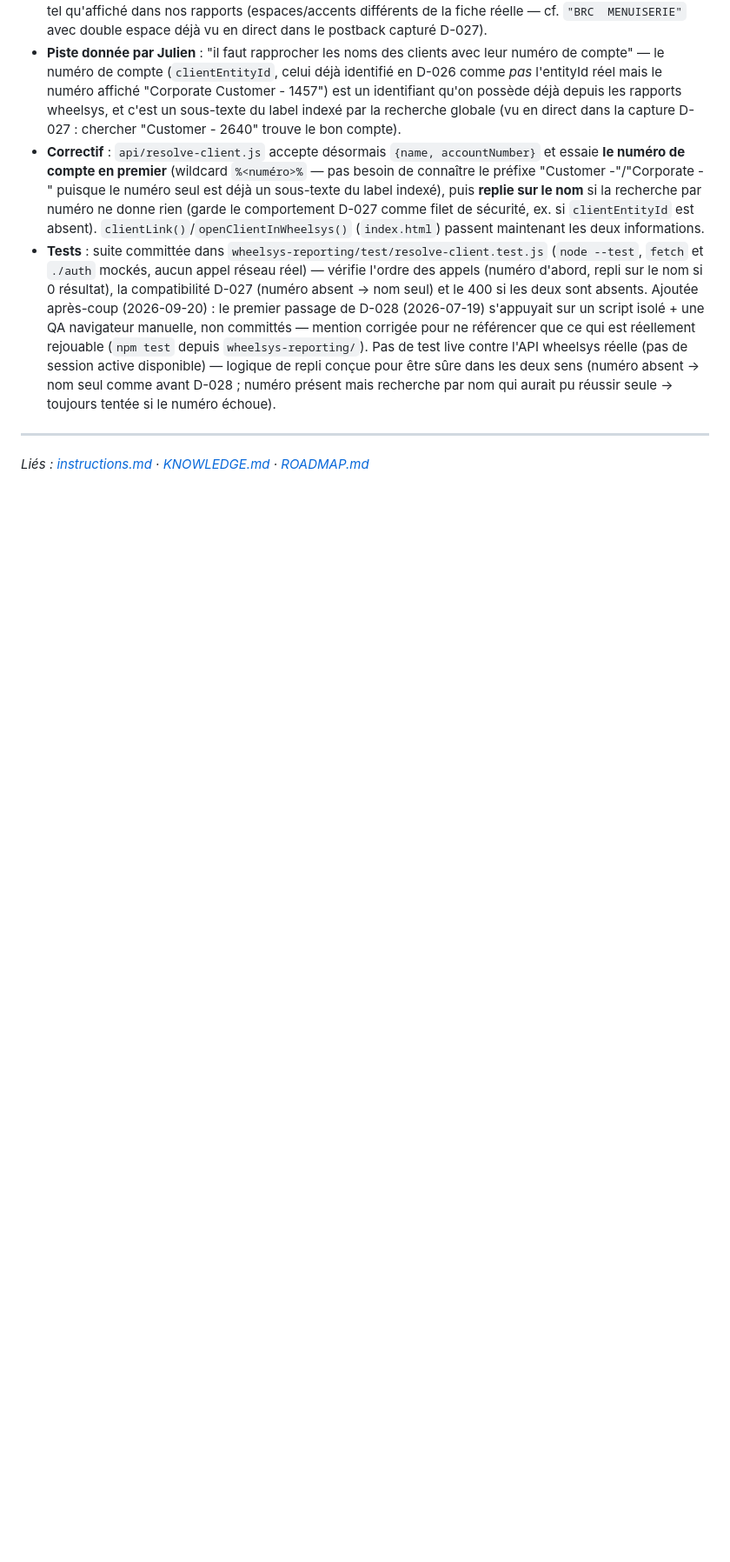
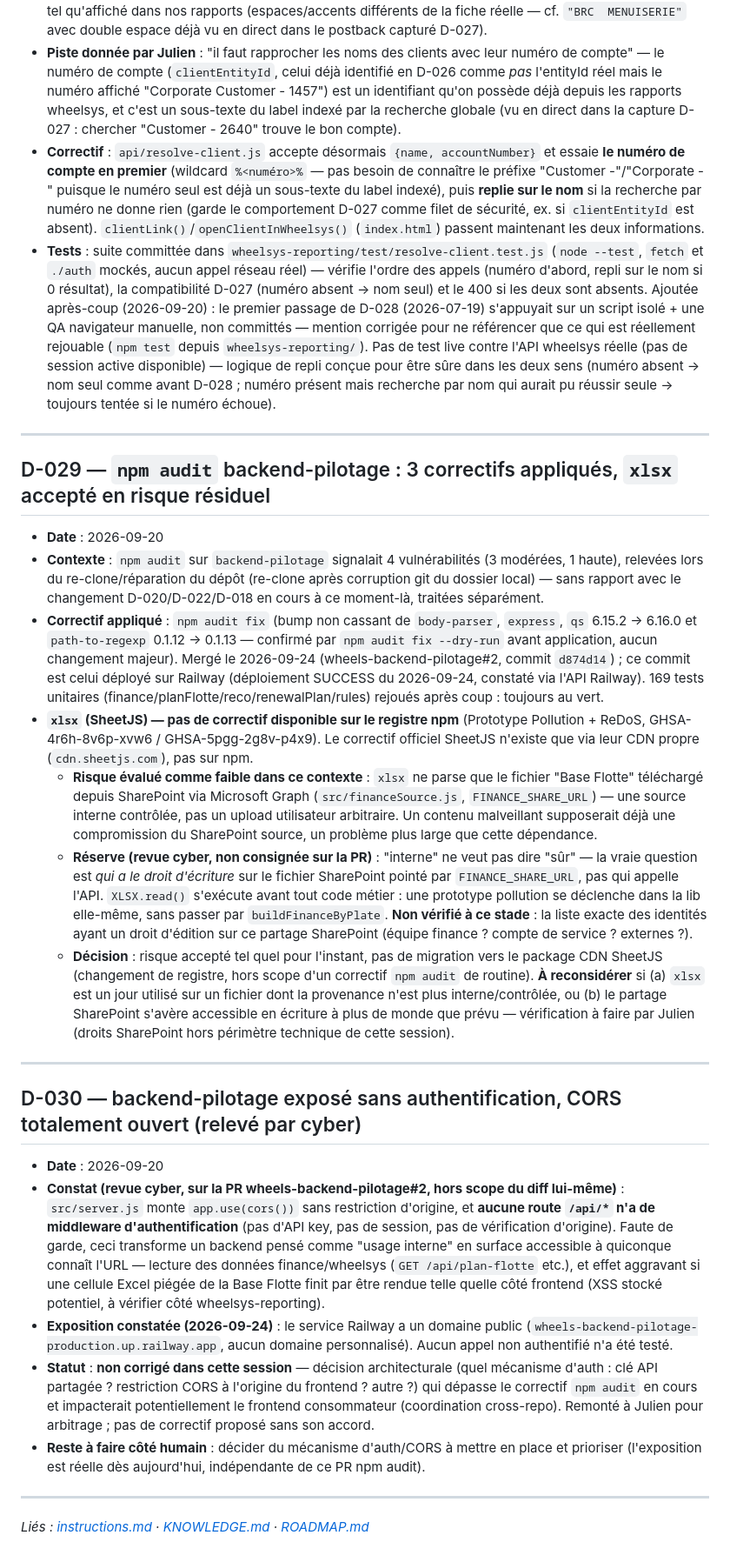
Before and after one commit to julienolympic-dotcom/wheelsys-api, a Markdown page: DECISIONS.md, the part around the change. Shown at 87% size. Drawn GitHub-style; blank space fills up the shorter version.

Commit message:
docs(decisions): D-029 (npm audit backend-pilotage) et D-030 (backend sans authentification) (#4)
* docs(decisions): D-029 — npm audit backend-pilotage, xlsx accepté en risque résiduel

Co-Authored-By: Claude Sonnet 5 <noreply@anthropic.com>

* docs(decisions): D-029 réserve cyber (accès SharePoint) + D-030 CORS/auth ouverts

Revue cyber sur wheels-backend-pilotage#2 : évaluation xlsx incomplète
(question du droit d'écriture SharePoint, pas juste de l'upload direct) et
constat séparé (D-030) — aucune authentification et CORS ouvert sur
backend-pilotage, hors scope du diff npm audit. Pas de correctif appliqué
pour D-030 : décision architecturale à arbitrer par Julien.

Co-Authored-By: Claude Sonnet 5 <noreply@anthropic.com>

* docs(decisions): corrections de la revue spider (référence fausse, bumps exacts, déploiement Railway constaté)

Co-Authored-By: Claude Sonnet 5 <noreply@anthropic.com>

---------

Co-authored-by: Claude Sonnet 5 <noreply@anthropic.com>

```diff
--- a/DECISIONS.md
+++ b/DECISIONS.md
@@ -1051,5 +1051,74 @@
   par nom qui aurait pu réussir seule → toujours tentée si le numéro échoue).
 
 ---
+
+## D-029 — `npm audit` backend-pilotage : 3 correctifs appliqués, `xlsx` accepté en risque résiduel
+
+- **Date** : 2026-09-20
+- **Contexte** : `npm audit` sur `backend-pilotage` signalait 4 vulnérabilités
+  (3 modérées, 1 haute), relevées lors du re-clone/réparation du dépôt
+  (re-clone après corruption git du dossier local) — sans rapport avec le
+  changement D-020/D-022/D-018 en cours à ce moment-là, traitées séparément.
+- **Correctif appliqué** : `npm audit fix` (bump non cassant de `body-parser`,
+  `express`, `qs` 6.15.2 → 6.16.0 et `path-to-regexp` 0.1.12 → 0.1.13 —
+  confirmé par `npm audit fix --dry-run` avant application, aucun changement
+  majeur). Mergé le 2026-09-24 (wheels-backend-pilotage#2, commit `d874d14`) ;
+  ce commit est celui déployé sur Railway (déploiement SUCCESS du 2026-09-24,
+  constaté via l'API Railway). 169 tests unitaires
+  (finance/planFlotte/reco/renewalPlan/rules) rejoués après coup : toujours au
+  vert.
+- **`xlsx` (SheetJS) — pas de correctif disponible sur le registre npm**
+  (Prototype Pollution + ReDoS, GHSA-4r6h-8v6p-xvw6 / GHSA-5pgg-2g8v-p4x9).
+  Le correctif officiel SheetJS n'existe que via leur CDN propre
+  (`cdn.sheetjs.com`), pas sur npm.
+  - **Risque évalué comme faible dans ce contexte** : `xlsx` ne parse que le
+    fichier "Base Flotte" téléchargé depuis SharePoint via Microsoft Graph
+    (`src/financeSource.js`, `FINANCE_SHARE_URL`) — une source interne
+    contrôlée, pas un upload utilisateur arbitraire. Un contenu malveillant
+    supposerait déjà une compromission du SharePoint source, un problème plus
+    large que cette dépendance.
+  - **Réserve (revue cyber, non consignée sur la PR)** : "interne" ne veut pas dire "sûr" — la vraie
+    question est *qui a le droit d'écriture* sur le fichier SharePoint pointé
+    par `FINANCE_SHARE_URL`, pas qui appelle l'API. `XLSX.read()` s'exécute
+    avant tout code métier : une prototype pollution se déclenche dans la lib
+    elle-même, sans passer par `buildFinanceByPlate`. **Non vérifié à ce
+    stade** : la liste exacte des identités ayant un droit d'édition sur ce
+    partage SharePoint (équipe finance ? compte de service ? externes ?).
+  - **Décision** : risque accepté tel quel pour l'instant, pas de migration
+    vers le package CDN SheetJS (changement de registre, hors scope d'un
+    correctif `npm audit` de routine). **À reconsidérer** si (a) `xlsx` est un
+    jour utilisé sur un fichier dont la provenance n'est plus
+    interne/contrôlée, ou (b) le partage SharePoint s'avère accessible en
+    écriture à plus de monde que prévu — vérification à faire par Julien
+    (droits SharePoint hors périmètre technique de cette session).
+
+---
+
+## D-030 — backend-pilotage exposé sans authentification, CORS totalement ouvert (relevé par cyber)
+
+- **Date** : 2026-09-20
+- **Constat (revue cyber, sur la PR wheels-backend-pilotage#2, hors scope du
+  diff lui-même)** : `src/server.js` monte `app.use(cors())` sans restriction
+  d'origine, et **aucune route `/api/*` n'a de middleware d'authentification**
+  (pas d'API key, pas de session, pas de vérification d'origine). Faute de
+  garde, ceci transforme un backend pensé comme "usage interne"
+  en surface accessible à quiconque connaît l'URL — lecture des données
+  finance/wheelsys (`GET /api/plan-flotte` etc.), et effet aggravant si une
+  cellule Excel piégée de la Base Flotte finit par être rendue telle quelle
+  côté frontend (XSS stocké potentiel, à vérifier côté wheelsys-reporting).
+- **Exposition constatée (2026-09-24)** : le service Railway a un domaine public
+  (`wheels-backend-pilotage-production.up.railway.app`, aucun domaine
+  personnalisé). Aucun appel non authentifié n'a été testé.
+- **Statut** : **non corrigé dans cette session** — décision architecturale
+  (quel mécanisme d'auth : clé API partagée ? restriction CORS à l'origine du
+  frontend ? autre ?) qui dépasse le correctif `npm audit` en cours et
+  impacterait potentiellement le frontend consommateur (coordination
+  cross-repo). Remonté à Julien pour arbitrage ; pas de correctif proposé
+  sans son accord.
+- **Reste à faire côté humain** : décider du mécanisme d'auth/CORS à mettre
+  en place et prioriser (l'exposition est réelle dès aujourd'hui, indépendante
+  de ce PR npm audit).
+
+---
 _Liés : [instructions.md](./instructions.md) · [KNOWLEDGE.md](./KNOWLEDGE.md) ·
 [ROADMAP.md](./ROADMAP.md)_
```
